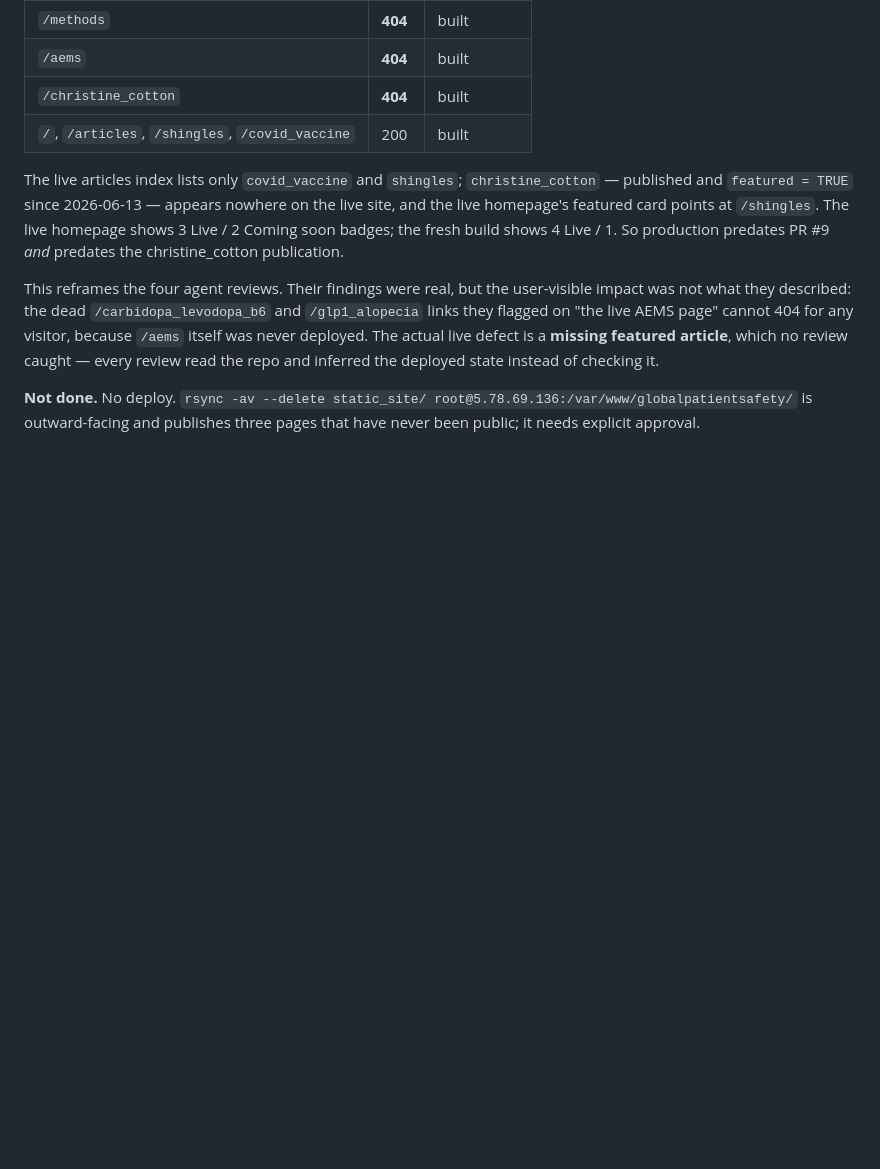
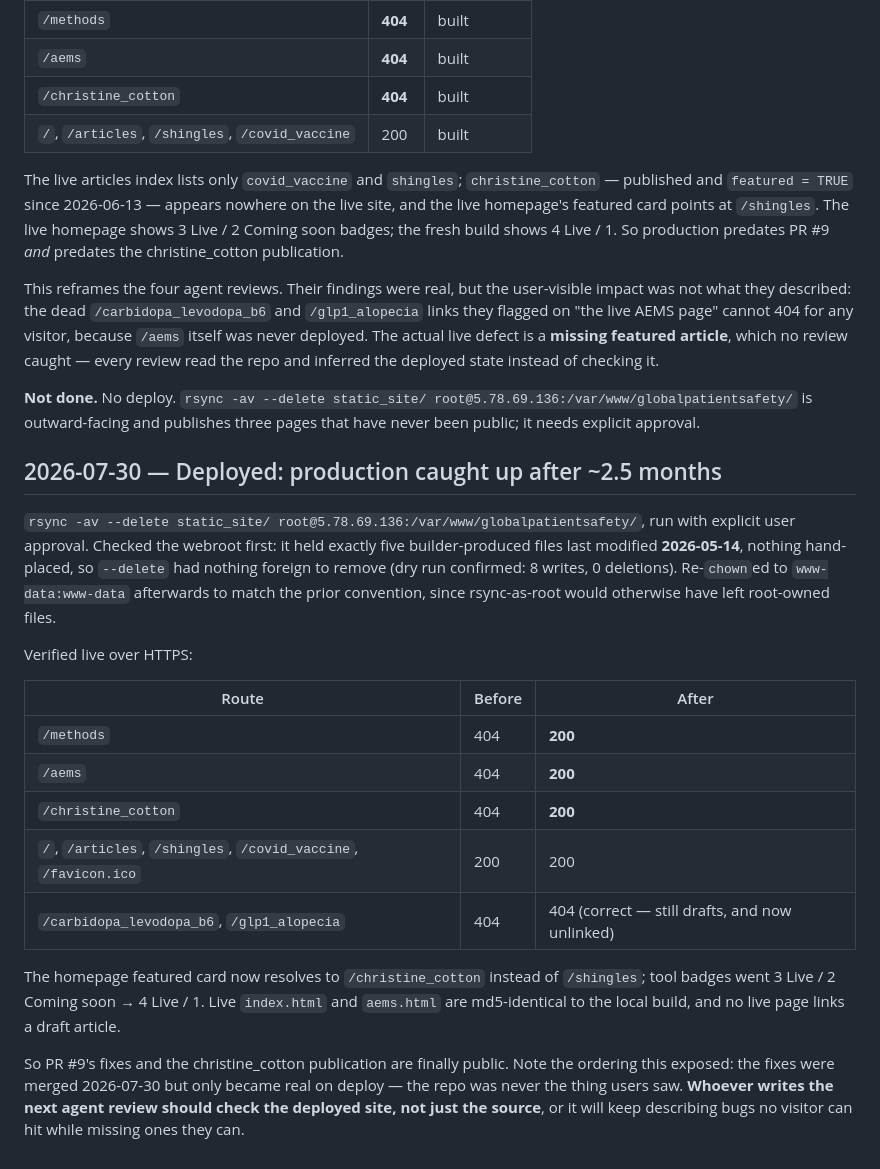
Before and after one commit to harlananelson/globalpatientsafety, a Markdown page: DECISION_LOG.md, the part around the change. Rendered like a GitHub page; blank space fills up the shorter version.

Commit message:
Deploy static site; production caught up after ~2.5 months
Verified live: /methods, /aems and /christine_cotton now 200 (all were 404);
featured card resolves to christine_cotton; draft articles remain 404 and
unlinked. Live index/aems are md5-identical to the local build.

Co-Authored-By: Claude Fable 5 <noreply@anthropic.com>

```diff
--- a/DECISION_LOG.md
+++ b/DECISION_LOG.md
@@ -2097,3 +2097,30 @@ read the repo and inferred the deployed state instead of checking it.
 
 **Not done.** No deploy. `rsync -av --delete static_site/ root@5.78.69.136:/var/www/globalpatientsafety/`
 is outward-facing and publishes three pages that have never been public; it needs explicit approval.
+
+## 2026-07-30 — Deployed: production caught up after ~2.5 months
+
+`rsync -av --delete static_site/ root@5.78.69.136:/var/www/globalpatientsafety/`, run with
+explicit user approval. Checked the webroot first: it held exactly five builder-produced files
+last modified **2026-05-14**, nothing hand-placed, so `--delete` had nothing foreign to remove
+(dry run confirmed: 8 writes, 0 deletions). Re-`chown`ed to `www-data:www-data` afterwards to
+match the prior convention, since rsync-as-root would otherwise have left root-owned files.
+
+Verified live over HTTPS:
+
+| Route | Before | After |
+|-------|--------|-------|
+| `/methods` | 404 | **200** |
+| `/aems` | 404 | **200** |
+| `/christine_cotton` | 404 | **200** |
+| `/`, `/articles`, `/shingles`, `/covid_vaccine`, `/favicon.ico` | 200 | 200 |
+| `/carbidopa_levodopa_b6`, `/glp1_alopecia` | 404 | 404 (correct — still drafts, and now unlinked) |
+
+The homepage featured card now resolves to `/christine_cotton` instead of `/shingles`; tool badges
+went 3 Live / 2 Coming soon → 4 Live / 1. Live `index.html` and `aems.html` are md5-identical to
+the local build, and no live page links a draft article.
+
+So PR #9's fixes and the christine_cotton publication are finally public. Note the ordering this
+exposed: the fixes were merged 2026-07-30 but only became real on deploy — the repo was never the
+thing users saw. **Whoever writes the next agent review should check the deployed site, not just
+the source**, or it will keep describing bugs no visitor can hit while missing ones they can.
```
